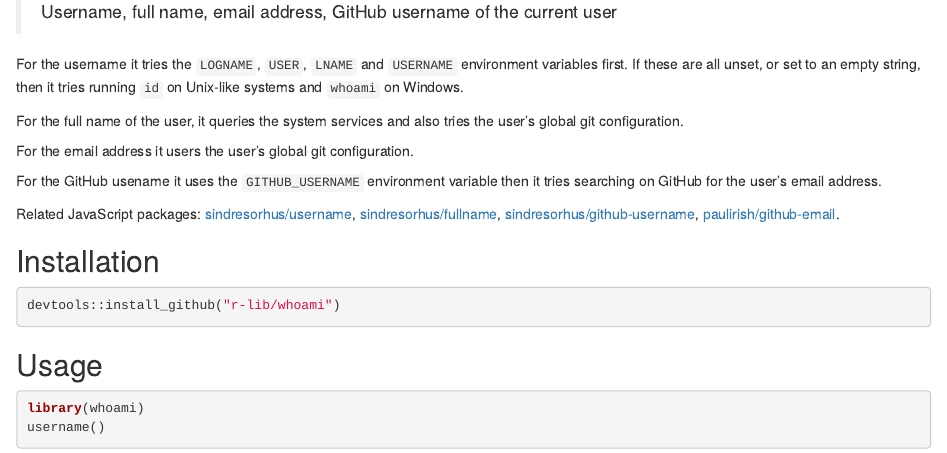
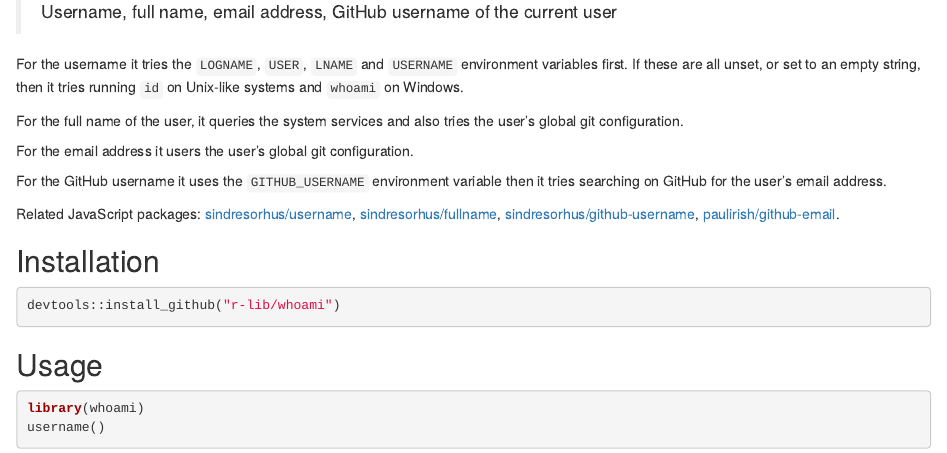
Before and after one commit to r-lib/whoami, an R Markdown document (README.Rmd): the page in a window 1100 px wide, from 80 px down. Rendered offline with R 4.5, knitr and Pandoc, with nearby package versions; some code elsewhere in the file could not run offline; badge pictures from the web are left out.

Commit message:
fix typo

```diff
--- a/README.Rmd
+++ b/README.Rmd
@@ -26,7 +26,7 @@ also tries the user's global git configuration.
 
 For the email address it users the user's global git configuration.
 
-For the GitHub usename it uses the `GITHUB_USERNAME` environment variable then it tries searching on GitHub for the user's email
+For the GitHub username it uses the `GITHUB_USERNAME` environment variable then it tries searching on GitHub for the user's email
 address.
 
 Related JavaScript packages:
```
